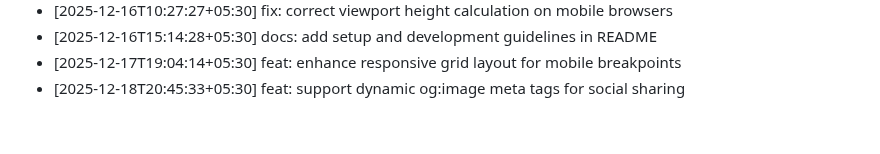
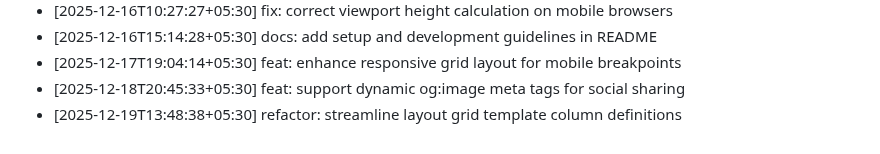
Before and after one commit to ThevinuGunawardena/ThevinuGunawardena, a Markdown page: docs/activity.md, the part around the change. Drawn GitHub-style.

Commit message:
refactor: streamline layout grid template column definitions

```diff
--- a/docs/activity.md
+++ b/docs/activity.md
@@ -281,3 +281,4 @@
 - [2025-12-16T15:14:28+05:30] docs: add setup and development guidelines in README
 - [2025-12-17T19:04:14+05:30] feat: enhance responsive grid layout for mobile breakpoints
 - [2025-12-18T20:45:33+05:30] feat: support dynamic og:image meta tags for social sharing
+- [2025-12-19T13:48:38+05:30] refactor: streamline layout grid template column definitions
```
